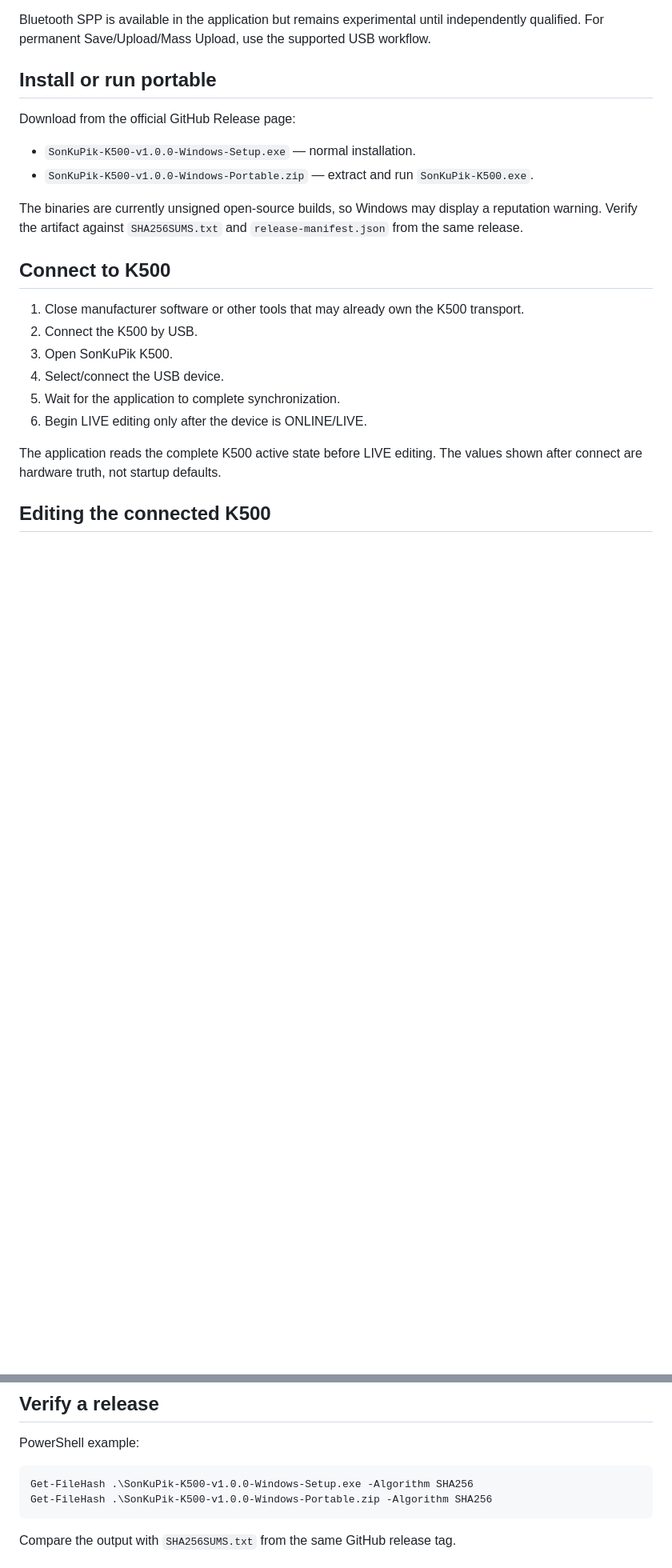
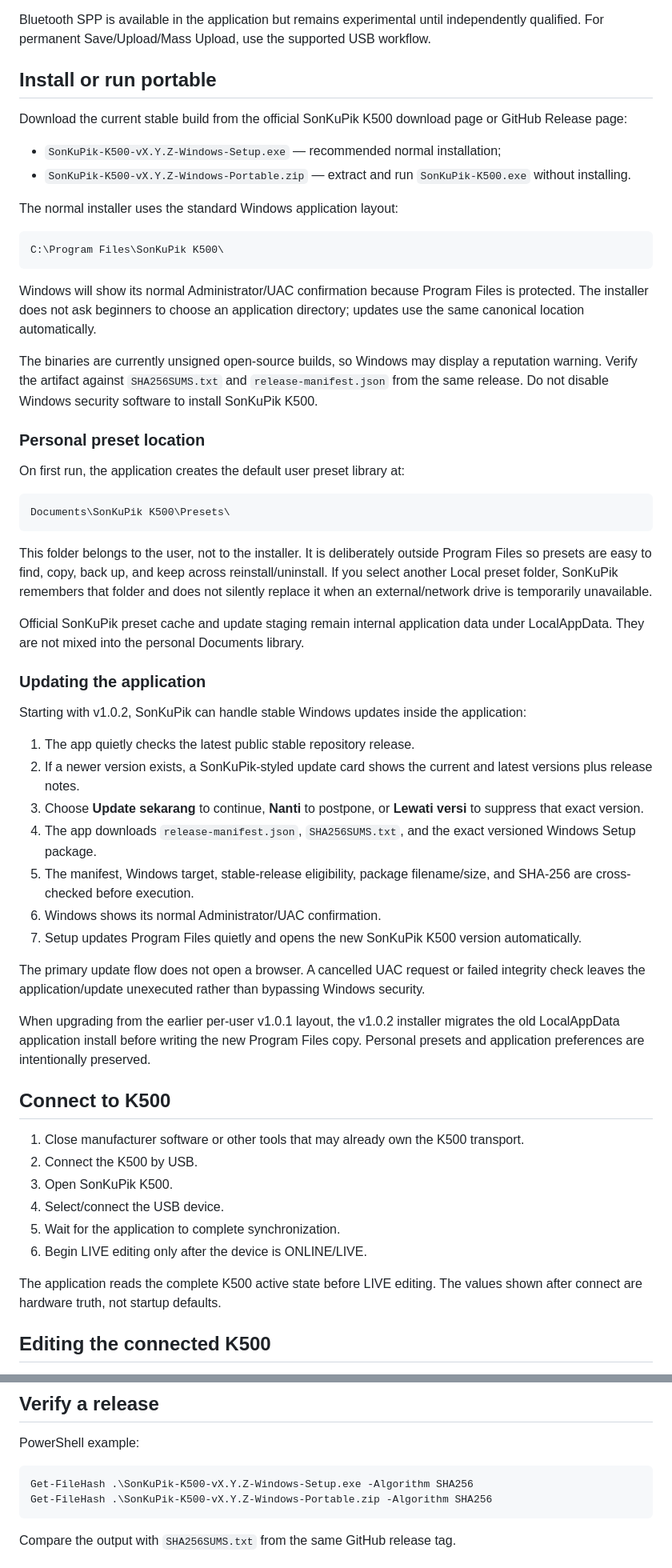
Before and after one commit to masarray/k500, a Markdown page: docs/USER_GUIDE.md, 2 parts joined by grey strips. Shown at 80% size. Rendered like a GitHub page; blank space fills up the shorter version.

Commit message:
docs: explain Program Files install, Documents presets and smart updates

````diff
--- a/docs/USER_GUIDE.md
+++ b/docs/USER_GUIDE.md
@@ -10,12 +10,48 @@ Bluetooth SPP is available in the application but remains experimental until ind
 
 ## Install or run portable
 
-Download from the official GitHub Release page:
+Download the current stable build from the official SonKuPik K500 download page or GitHub Release page:
 
-- `SonKuPik-K500-v1.0.0-Windows-Setup.exe` — normal installation.
-- `SonKuPik-K500-v1.0.0-Windows-Portable.zip` — extract and run `SonKuPik-K500.exe`.
+- `SonKuPik-K500-vX.Y.Z-Windows-Setup.exe` — recommended normal installation;
+- `SonKuPik-K500-vX.Y.Z-Windows-Portable.zip` — extract and run `SonKuPik-K500.exe` without installing.
 
-The binaries are currently unsigned open-source builds, so Windows may display a reputation warning. Verify the artifact against `SHA256SUMS.txt` and `release-manifest.json` from the same release.
+The normal installer uses the standard Windows application layout:
+
+```text
+C:\Program Files\SonKuPik K500\
+```
+
+Windows will show its normal Administrator/UAC confirmation because Program Files is protected. The installer does not ask beginners to choose an application directory; updates use the same canonical location automatically.
+
+The binaries are currently unsigned open-source builds, so Windows may display a reputation warning. Verify the artifact against `SHA256SUMS.txt` and `release-manifest.json` from the same release. Do not disable Windows security software to install SonKuPik K500.
+
+### Personal preset location
+
+On first run, the application creates the default user preset library at:
+
+```text
+Documents\SonKuPik K500\Presets\
+```
+
+This folder belongs to the user, not to the installer. It is deliberately outside Program Files so presets are easy to find, copy, back up, and keep across reinstall/uninstall. If you select another Local preset folder, SonKuPik remembers that folder and does not silently replace it when an external/network drive is temporarily unavailable.
+
+Official SonKuPik preset cache and update staging remain internal application data under LocalAppData. They are not mixed into the personal Documents library.
+
+### Updating the application
+
+Starting with v1.0.2, SonKuPik can handle stable Windows updates inside the application:
+
+1. The app quietly checks the latest public stable repository release.
+2. If a newer version exists, a SonKuPik-styled update card shows the current and latest versions plus release notes.
+3. Choose **Update sekarang** to continue, **Nanti** to postpone, or **Lewati versi** to suppress that exact version.
+4. The app downloads `release-manifest.json`, `SHA256SUMS.txt`, and the exact versioned Windows Setup package.
+5. The manifest, Windows target, stable-release eligibility, package filename/size, and SHA-256 are cross-checked before execution.
+6. Windows shows its normal Administrator/UAC confirmation.
+7. Setup updates Program Files quietly and opens the new SonKuPik K500 version automatically.
+
+The primary update flow does not open a browser. A cancelled UAC request or failed integrity check leaves the application/update unexecuted rather than bypassing Windows security.
+
+When upgrading from the earlier per-user v1.0.1 layout, the v1.0.2 installer migrates the old LocalAppData application install before writing the new Program Files copy. Personal presets and application preferences are intentionally preserved.
 
 ## Connect to K500
 
@@ -164,8 +204,8 @@ Attach the report to a reproducible GitHub issue when appropriate.
 PowerShell example:
 
 ```powershell
-Get-FileHash .\SonKuPik-K500-v1.0.0-Windows-Setup.exe -Algorithm SHA256
-Get-FileHash .\SonKuPik-K500-v1.0.0-Windows-Portable.zip -Algorithm SHA256
+Get-FileHash .\SonKuPik-K500-vX.Y.Z-Windows-Setup.exe -Algorithm SHA256
+Get-FileHash .\SonKuPik-K500-vX.Y.Z-Windows-Portable.zip -Algorithm SHA256
 ```
 
 Compare the output with `SHA256SUMS.txt` from the same GitHub release tag.
````
Also changed, not shown: other parts of docs/USER_GUIDE.md (+6 -2 lines).
